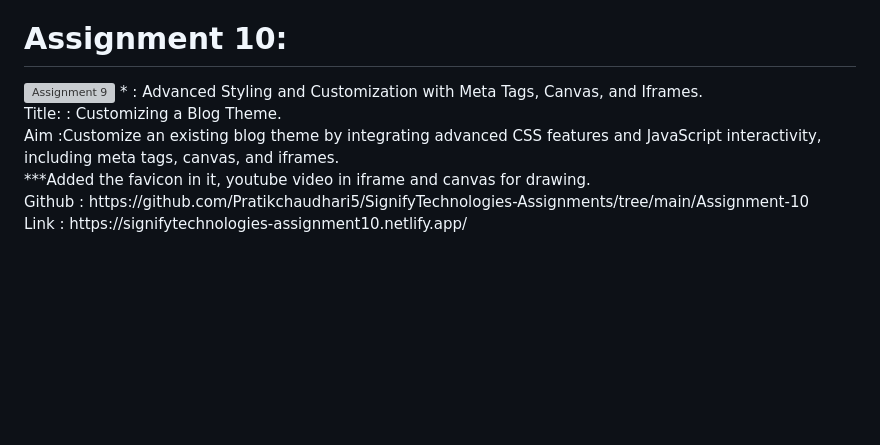
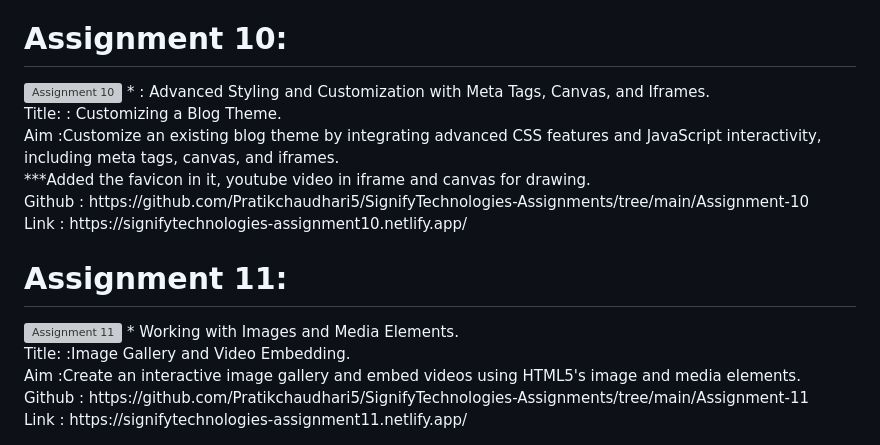
Before and after one commit to Pratikchaudhari5/Mini-Web-Projects, a Markdown page: README.md, the part around the change. Drawn GitHub-style; blank space fills up the shorter version; grey boxes are pictures that could not be loaded.

```diff
--- a/README.md
+++ b/README.md
@@ -83,7 +83,7 @@ Github : https://github.com/Pratikchaudhari5/SignifyTechnologies-Assignments/tre
 Link : https://signifytechnologies-assignment9.netlify.app/
 
 # Assignment 10:
-<img src="https://i.imgur.com/Upnh7mS.png" alt="Assignment 9" width="200"/>
+<img src="https://i.imgur.com/Upnh7mS.png" alt="Assignment 10" width="200"/>
 * : Advanced Styling and Customization with Meta Tags, Canvas, and Iframes.<br>
 Title: : Customizing a Blog Theme.<br>
 Aim :Customize an existing blog theme by integrating advanced CSS features and
@@ -91,3 +91,12 @@ JavaScript interactivity, including meta tags, canvas, and iframes.<br>
 ***Added the favicon in it, youtube video in iframe and canvas for drawing. <br>
 Github : https://github.com/Pratikchaudhari5/SignifyTechnologies-Assignments/tree/main/Assignment-10 <br>
 Link : https://signifytechnologies-assignment10.netlify.app/
+
+# Assignment 11:
+<img src="https://i.imgur.com/Z066nZ9.png" alt="Assignment 11" width="200"/>
+* Working with Images and Media Elements.<br>
+Title: :Image Gallery and Video Embedding.<br>
+Aim :Create an interactive image gallery and embed videos using HTML5's image and
+media elements.<br>
+Github : https://github.com/Pratikchaudhari5/SignifyTechnologies-Assignments/tree/main/Assignment-11<br>
+Link : https://signifytechnologies-assignment11.netlify.app/
```
